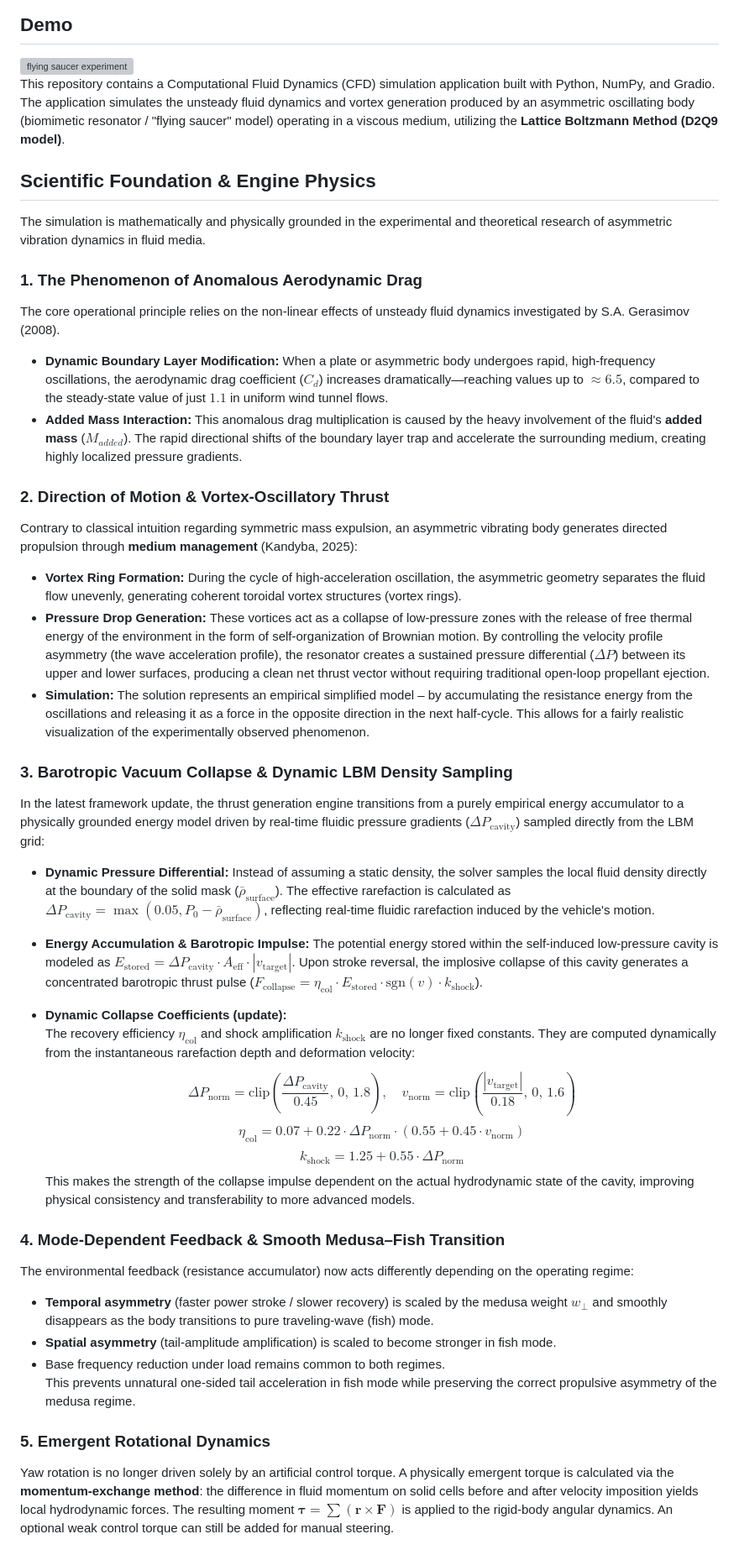
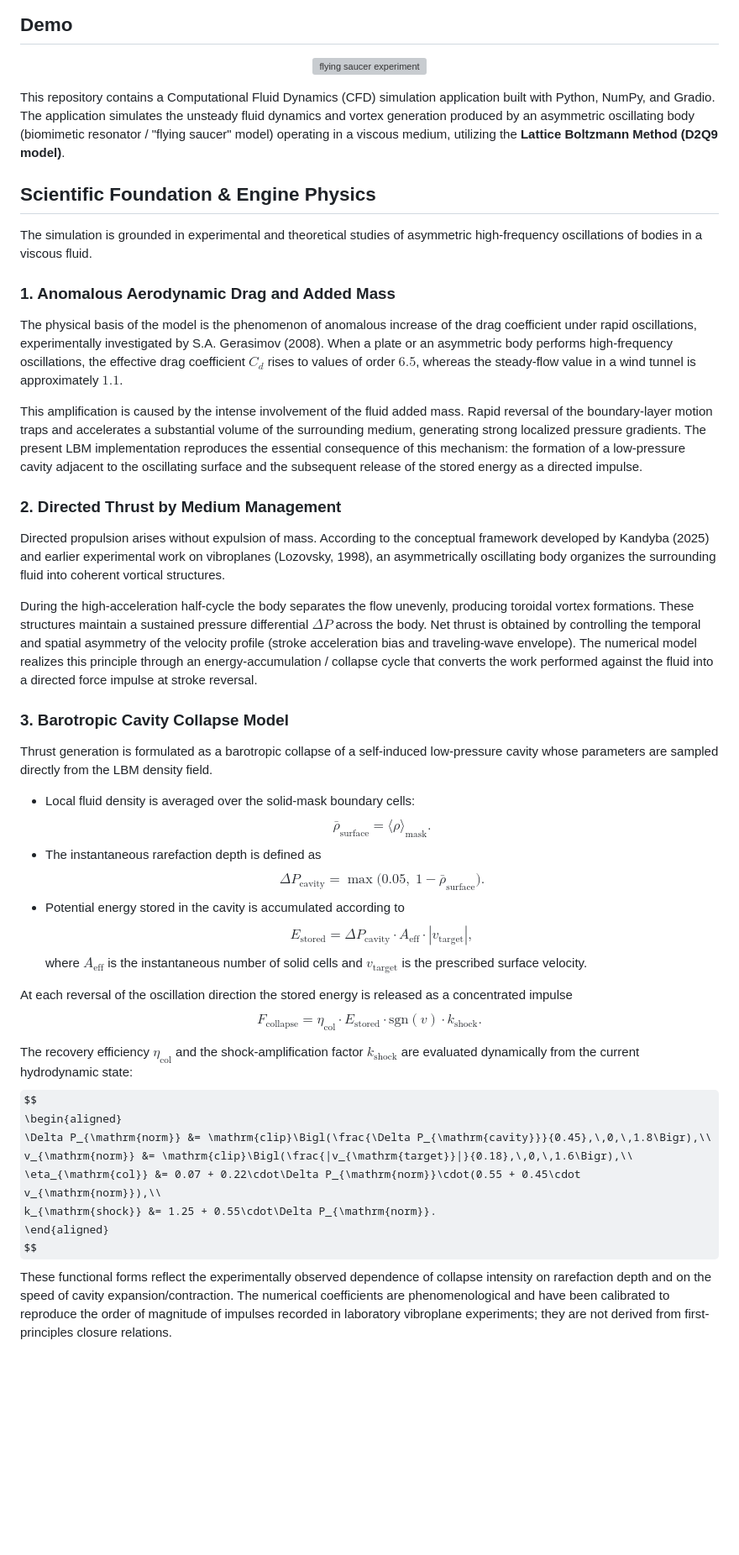
Before and after one commit to MasterOgon/Aeroacoustic-Flying-Saucer-Oscillating-Resonator-CFD-Simulation-LBM-, a Markdown page: README.md, the part around one of its changes. Shown at 84% size. Drawn GitHub-style; some formulas as TeX source; blank space fills up the shorter version; grey boxes are pictures that could not be loaded.

```diff
--- a/README.md
+++ b/README.md
@@ -10,51 +6,55 @@
   <img src="./flying_saucer.gif" alt="flying saucer experiment" width="700">
 </p>
-
 
 This repository contains a Computational Fluid Dynamics (CFD) simulation application built with Python, NumPy, and Gradio. The application simulates the unsteady fluid dynamics and vortex generation produced by an asymmetric oscillating body (biomimetic resonator / "flying saucer" model) operating in a viscous medium, utilizing the **Lattice Boltzmann Method (D2Q9 model)**.
 
 ## Scientific Foundation & Engine Physics
 
-The simulation is mathematically and physically grounded in the experimental and theoretical research of asymmetric vibration dynamics in fluid media.
+The simulation is grounded in experimental and theoretical studies of asymmetric high-frequency oscillations of bodies in a viscous fluid.
 
-### 1. The Phenomenon of Anomalous Aerodynamic Drag
-The core operational principle relies on the non-linear effects of unsteady fluid dynamics investigated by S.A. Gerasimov (2008).
-* **Dynamic Boundary Layer Modification:** When a plate or asymmetric body undergoes rapid, high-frequency oscillations, the aerodynamic drag coefficient ($C_d$) increases dramatically—reaching values up to $\approx 6.5$, compared to the steady-state value of just $1.1$ in uniform wind tunnel flows.
-* **Added Mass Interaction:** This anomalous drag multiplication is caused by the heavy involvement of the fluid's **added mass** ($M_{added}$). The rapid directional shifts of the boundary layer trap and accelerate the surrounding medium, creating highly localized pressure gradients.
+### 1. Anomalous Aerodynamic Drag and Added Mass
 
-### 2. Direction of Motion & Vortex-Oscillatory Thrust
-Contrary to classical intuition regarding symmetric mass expulsion, an asymmetric vibrating body generates directed propulsion through **medium management**  (Kandyba, 2025):
-* **Vortex Ring Formation:** During the cycle of high-acceleration oscillation, the asymmetric geometry separates the fluid flow unevenly, generating coherent toroidal vortex structures (vortex rings).
-* **Pressure Drop Generation:** These vortices act as a collapse of low-pressure zones with the release of free thermal energy of the environment in the form of self-organization of Brownian motion. By controlling the velocity profile asymmetry (the wave acceleration profile), the resonator creates a sustained pressure differential ($\Delta P$) between its upper and lower surfaces, producing a clean net thrust vector without requiring traditional open-loop propellant ejection.
-* **Simulation:** The solution represents an empirical simplified model – by accumulating the resistance energy from the oscillations and releasing it as a force in the opposite direction in the next half-cycle. This allows for a fairly realistic visualization of the experimentally observed phenomenon.
+The physical basis of the model is the phenomenon of anomalous increase of the drag coefficient under rapid oscillations, experimentally investigated by S.A. Gerasimov (2008). When a plate or an asymmetric body performs high-frequency oscillations, the effective drag coefficient $C_d$ rises to values of order $6.5$, whereas the steady-flow value in a wind tunnel is approximately $1.1$.
 
-### 3. Barotropic Vacuum Collapse & Dynamic LBM Density Sampling
-In the latest framework update, the thrust generation engine transitions from a purely empirical energy accumulator to a physically grounded energy model driven by real-time fluidic pressure gradients ($\Delta P_{\mathrm{cavity}}$) sampled directly from the LBM grid:
-* **Dynamic Pressure Differential:** Instead of assuming a static density, the solver samples the local fluid density directly at the boundary of the solid mask ($\bar{\rho}_{\mathrm{surface}}$). The effective rarefaction is calculated as $\Delta P_{\mathrm{cavity}} = \max\left(0.05, P_0 - \bar{\rho}_{\mathrm{surface}}\right)$, reflecting real-time fluidic rarefaction induced by the vehicle's motion.
+This amplification is caused by the intense involvement of the fluid added mass. Rapid reversal of the boundary-layer motion traps and accelerates a substantial volume of the surrounding medium, generating strong localized pressure gradients. The present LBM implementation reproduces the essential consequence of this mechanism: the formation of a low-pressure cavity adjacent to the oscillating surface and the subsequent release of the stored energy as a directed impulse.
 
-* **Energy Accumulation & Barotropic Impulse:** The potential energy stored within the self-induced low-pressure cavity is modeled as $E_{\mathrm{stored}} = \Delta P_{\mathrm{cavity}} \cdot A_{\mathrm{eff}} \cdot |v_{\mathrm{target}}|$. Upon stroke reversal, the implosive collapse of this cavity generates a concentrated barotropic thrust pulse ($F_{\mathrm{collapse}} = \eta_{\mathrm{col}} \cdot E_{\mathrm{stored}} \cdot \mathrm{sgn}(v) \cdot k_{\mathrm{shock}}$).
+### 2. Directed Thrust by Medium Management
 
-* **Dynamic Collapse Coefficients (update):**
-  The recovery efficiency $\eta_{\mathrm{col}}$ and shock amplification $k_{\mathrm{shock}}$ are no longer fixed constants. They are computed dynamically from the instantaneous rarefaction depth and deformation velocity:
+Directed propulsion arises without expulsion of mass. According to the conceptual framework developed by Kandyba (2025) and earlier experimental work on vibroplanes (Lozovsky, 1998), an asymmetrically oscillating body organizes the surrounding fluid into coherent vortical structures.
+
+During the high-acceleration half-cycle the body separates the flow unevenly, producing toroidal vortex formations. These structures maintain a sustained pressure differential $\Delta P$ across the body. Net thrust is obtained by controlling the temporal and spatial asymmetry of the velocity profile (stroke acceleration bias and traveling-wave envelope). The numerical model realizes this principle through an energy-accumulation / collapse cycle that converts the work performed against the fluid into a directed force impulse at stroke reversal.
+
+### 3. Barotropic Cavity Collapse Model
+
+Thrust generation is formulated as a barotropic collapse of a self-induced low-pressure cavity whose parameters are sampled directly from the LBM density field.
+
+- Local fluid density is averaged over the solid-mask boundary cells:
   $$
-  \Delta P_{\mathrm{norm}} = \mathrm{clip}\left(\frac{\Delta P_{\mathrm{cavity}}}{0.45},\, 0,\, 1.8\right), \quad
-  v_{\mathrm{norm}} = \mathrm{clip}\left(\frac{|v_{\mathrm{target}}|}{0.18},\, 0,\, 1.6\right)
+  \bar{\rho}_{\mathrm{surface}} = \langle\rho\rangle_{\mathrm{mask}}.
   $$
+- The instantaneous rarefaction depth is defined as
   $$
-  \eta_{\mathrm{col}} = 0.07 + 0.22 \cdot \Delta P_{\mathrm{norm}} \cdot (0.55 + 0.45 \cdot v_{\mathrm{norm}})
+  \Delta P_{\mathrm{cavity}} = \max\bigl(0.05,\; 1 - \bar{\rho}_{\mathrm{surface}}\bigr).
   $$
+- Potential energy stored in the cavity is accumulated according to
   $$
-  k_{\mathrm{shock}} = 1.25 + 0.55 \cdot \Delta P_{\mathrm{norm}}
+  E_{\mathrm{stored}} = \Delta P_{\mathrm{cavity}}\cdot A_{\mathrm{eff}}\cdot |v_{\mathrm{target}}|,
   $$
-  This makes the strength of the collapse impulse dependent on the actual hydrodynamic state of the cavity, improving physical consistency and transferability to more advanced models.
+  where $A_{\mathrm{eff}}$ is the instantaneous number of solid cells and $v_{\mathrm{target}}$ is the prescribed surface velocity.
 
-### 4. Mode-Dependent Feedback & Smooth Medusa–Fish Transition
-The environmental feedback (resistance accumulator) now acts differently depending on the operating regime:
-* **Temporal asymmetry** (faster power stroke / slower recovery) is scaled by the medusa weight $w_{\perp}$ and smoothly disappears as the body transitions to pure traveling-wave (fish) mode.
-* **Spatial asymmetry** (tail-amplitude amplification) is scaled to become stronger in fish mode.
-* Base frequency reduction under load remains common to both regimes.
-This prevents unnatural one-sided tail acceleration in fish mode while preserving the correct propulsive asymmetry of the medusa regime.
+At each reversal of the oscillation direction the stored energy is released as a concentrated impulse
+$$
+F_{\mathrm{collapse}} = \eta_{\mathrm{col}}\cdot E_{\mathrm{stored}}\cdot\mathrm{sgn}(v)\cdot k_{\mathrm{shock}}.
+$$
 
-### 5. Emergent Rotational Dynamics
-Yaw rotation is no longer driven solely by an artificial control torque. A physically emergent torque is calculated via the **momentum-exchange method**: the difference in fluid momentum on solid cells before and after velocity imposition yields local hydrodynamic forces. The resulting moment $\boldsymbol{\tau} = \sum (\mathbf{r} \times \mathbf{F})$ is applied to the rigid-body angular dynamics. An optional weak control torque can still be added for manual steering.
+The recovery efficiency $\eta_{\mathrm{col}}$ and the shock-amplification factor $k_{\mathrm{shock}}$ are evaluated dynamically from the current hydrodynamic state:
+$$
+\begin{aligned}
+\Delta P_{\mathrm{norm}} &= \mathrm{clip}\Bigl(\frac{\Delta P_{\mathrm{cavity}}}{0.45},\,0,\,1.8\Bigr),\\
+v_{\mathrm{norm}} &= \mathrm{clip}\Bigl(\frac{|v_{\mathrm{target}}|}{0.18},\,0,\,1.6\Bigr),\\
+\eta_{\mathrm{col}} &= 0.07 + 0.22\cdot\Delta P_{\mathrm{norm}}\cdot(0.55 + 0.45\cdot v_{\mathrm{norm}}),\\
+k_{\mathrm{shock}} &= 1.25 + 0.55\cdot\Delta P_{\mathrm{norm}}.
+\end{aligned}
+$$
+These functional forms reflect the experimentally observed dependence of collapse intensity on rarefaction depth and on the speed of cavity expansion/contraction. The numerical coefficients are phenomenological and have been calibrated to reproduce the order of magnitude of impulses recorded in laboratory vibroplane experiments; they are not derived from first-principles closure relations.
 
```
Also changed, not shown: other parts of README.md (+25 -12 lines).
